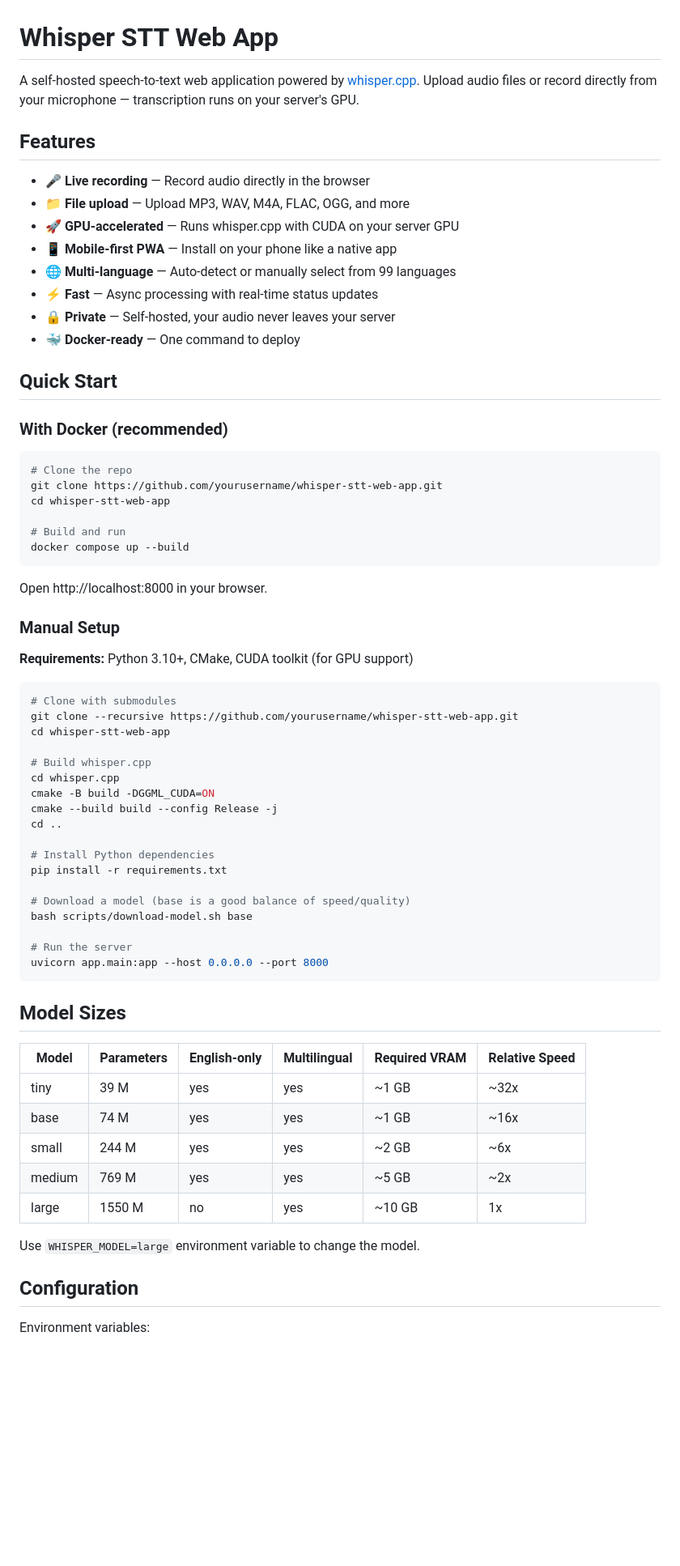
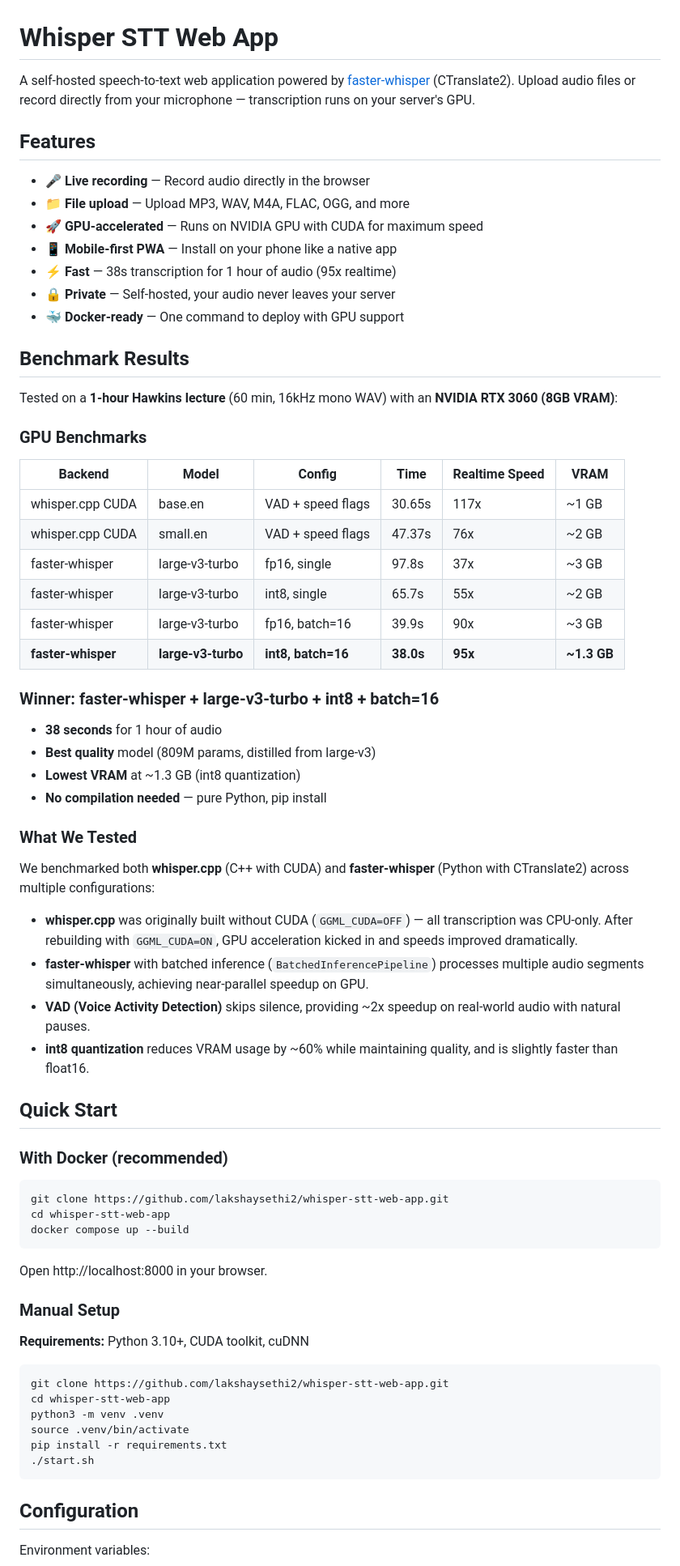
Before and after one commit to lakshaysethi2/whisper-stt-web-app, a Markdown page: README.md, the part around one of its changes. Shown at 81% size. Drawn GitHub-style; blank space fills up the shorter version.

Commit message:
Add benchmark results and update docs for faster-whisper backend

````diff
--- a/README.md
+++ b/README.md
@@ -1,28 +1,55 @@
 # Whisper STT Web App
 
-A self-hosted speech-to-text web application powered by [whisper.cpp](https://github.com/ggerganov/whisper.cpp). Upload audio files or record directly from your microphone — transcription runs on your server's GPU.
+A self-hosted speech-to-text web application powered by [faster-whisper](https://github.com/SYSTRAN/faster-whisper) (CTranslate2). Upload audio files or record directly from your microphone — transcription runs on your server's GPU.
 
 ## Features
 
 - 🎤 **Live recording** — Record audio directly in the browser
 - 📁 **File upload** — Upload MP3, WAV, M4A, FLAC, OGG, and more
-- 🚀 **GPU-accelerated** — Runs whisper.cpp with CUDA on your server GPU
+- 🚀 **GPU-accelerated** — Runs on NVIDIA GPU with CUDA for maximum speed
 - 📱 **Mobile-first PWA** — Install on your phone like a native app
-- 🌐 **Multi-language** — Auto-detect or manually select from 99 languages
-- ⚡ **Fast** — Async processing with real-time status updates
+- ⚡ **Fast** — 38s transcription for 1 hour of audio (95x realtime)
 - 🔒 **Private** — Self-hosted, your audio never leaves your server
-- 🐳 **Docker-ready** — One command to deploy
+- 🐳 **Docker-ready** — One command to deploy with GPU support
+
+## Benchmark Results
+
+Tested on a **1-hour Hawkins lecture** (60 min, 16kHz mono WAV) with an **NVIDIA RTX 3060 (8GB VRAM)**:
+
+### GPU Benchmarks
+
+| Backend | Model | Config | Time | Realtime Speed | VRAM |
+|---------|-------|--------|------|----------------|------|
+| whisper.cpp CUDA | base.en | VAD + speed flags | 30.65s | 117x | ~1 GB |
+| whisper.cpp CUDA | small.en | VAD + speed flags | 47.37s | 76x | ~2 GB |
+| faster-whisper | large-v3-turbo | fp16, single | 97.8s | 37x | ~3 GB |
+| faster-whisper | large-v3-turbo | int8, single | 65.7s | 55x | ~2 GB |
+| faster-whisper | large-v3-turbo | fp16, batch=16 | 39.9s | 90x | ~3 GB |
+| **faster-whisper** | **large-v3-turbo** | **int8, batch=16** | **38.0s** | **95x** | **~1.3 GB** |
+
+### Winner: faster-whisper + large-v3-turbo + int8 + batch=16
+
+- **38 seconds** for 1 hour of audio
+- **Best quality** model (809M params, distilled from large-v3)
+- **Lowest VRAM** at ~1.3 GB (int8 quantization)
+- **No compilation needed** — pure Python, pip install
+
+### What We Tested
+
+We benchmarked both **whisper.cpp** (C++ with CUDA) and **faster-whisper** (Python with CTranslate2) across multiple configurations:
+
+- **whisper.cpp** was originally built without CUDA (`GGML_CUDA=OFF`) — all transcription was CPU-only. After rebuilding with `GGML_CUDA=ON`, GPU acceleration kicked in and speeds improved dramatically.
+- **faster-whisper** with batched inference (`BatchedInferencePipeline`) processes multiple audio segments simultaneously, achieving near-parallel speedup on GPU.
+- **VAD (Voice Activity Detection)** skips silence, providing ~2x speedup on real-world audio with natural pauses.
+- **int8 quantization** reduces VRAM usage by ~60% while maintaining quality, and is slightly faster than float16.
 
 ## Quick Start
 
 ### With Docker (recommended)
 
 ```bash
-# Clone the repo
-git clone https://github.com/yourusername/whisper-stt-web-app.git
+git clone https://github.com/lakshaysethi2/whisper-stt-web-app.git
 cd whisper-stt-web-app
-
-# Build and run
 docker compose up --build
 ```
 
@@ -30,40 +57,16 @@ Open http://localhost:8000 in your browser.
 
 ### Manual Setup
 
-**Requirements:** Python 3.10+, CMake, CUDA toolkit (for GPU support)
+**Requirements:** Python 3.10+, CUDA toolkit, cuDNN
 
 ```bash
-# Clone with submodules
-git clone --recursive https://github.com/yourusername/whisper-stt-web-app.git
+git clone https://github.com/lakshaysethi2/whisper-stt-web-app.git
 cd whisper-stt-web-app
-
-# Build whisper.cpp
-cd whisper.cpp
-cmake -B build -DGGML_CUDA=ON
-cmake --build build --config Release -j
-cd ..
-
-# Install Python dependencies
+python3 -m venv .venv
+source .venv/bin/activate
 pip install -r requirements.txt
-
-# Download a model (base is a good balance of speed/quality)
-bash scripts/download-model.sh base
-
-# Run the server
-uvicorn app.main:app --host 0.0.0.0 --port 8000
+./start.sh
 ```
-
-## Model Sizes
-
-| Model  | Parameters | English-only | Multilingual | Required VRAM | Relative Speed |
-|--------|-----------|-------------|-------------|---------------|----------------|
-| tiny   | 39 M      | yes         | yes         | ~1 GB         | ~32x           |
-| base   | 74 M      | yes         | yes         | ~1 GB         | ~16x           |
-| small  | 244 M     | yes         | yes         | ~2 GB         | ~6x            |
-| medium | 769 M     | yes         | yes         | ~5 GB         | ~2x            |
-| large  | 1550 M    | no          | yes         | ~10 GB        | 1x             |
-
-Use `WHISPER_MODEL=large` environment variable to change the model.
 
 ## Configuration
 
````
Also changed, not shown: other parts of README.md (+21 -25 lines).
